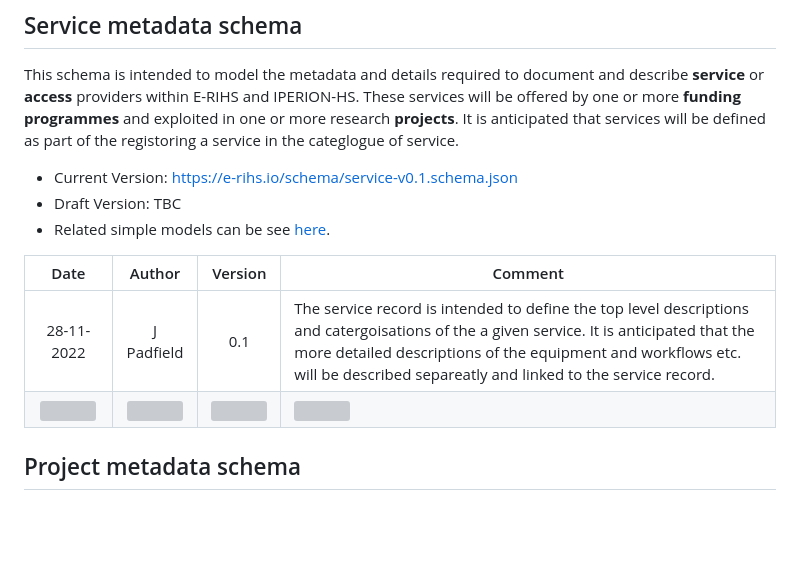
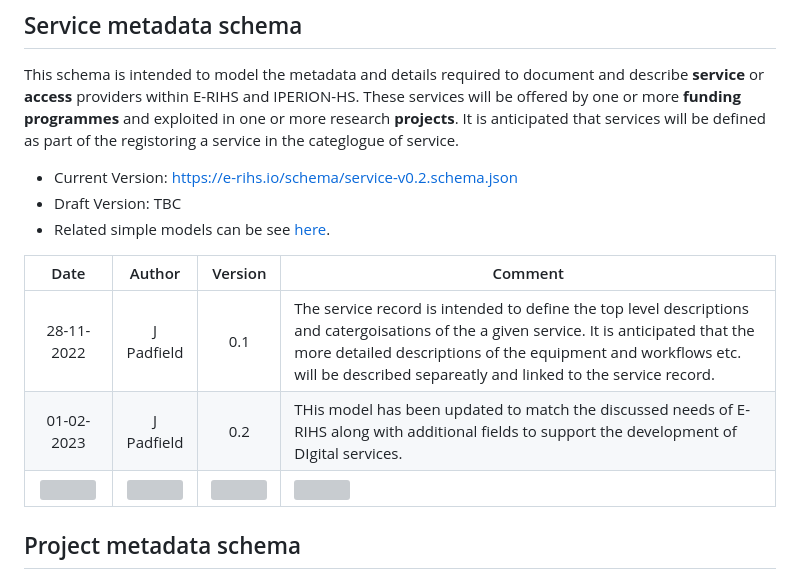
Before and after one commit to E-RIHS/schema, a Markdown page: README.md, the part around the change. GitHub-like rendering; blank space fills up the shorter version; grey boxes are pictures that could not be loaded.

```diff
--- a/README.md
+++ b/README.md
@@ -17,13 +17,14 @@ The schema GitHub repository can be access directly [here](https://github.com/E-
 
 This schema is intended to model the metadata and details required to document and describe **service** or **access** providers within E-RIHS and IPERION-HS. These services will be offered by one or more **funding programmes** and exploited in one or more research **projects**. It is anticipated that services will be defined as part of the registoring a service in the categlogue of service.
 
-* Current Version: [https://e-rihs.io/schema/service-v0.1.schema.json](https://e-rihs.io/schema/service-v0.1.schema.json)
+* Current Version: [https://e-rihs.io/schema/service-v0.2.schema.json](https://e-rihs.io/schema/service-v0.2.schema.json)
 * Draft Version: TBC
 * Related simple models can be see [here](https://github.com/E-RIHS/hs-interoperability/tree/main/Shared%20Models).
 
 | Date  | Author | Version | Comment |
 | :-----------: | :-----------: | :-----------: | ----------- |
 | 28-11-2022 | J Padfield | 0.1 | The service record is intended to define the top level descriptions and catergoisations of the a given service. It is anticipated that the more detailed descriptions of the equipment and workflows etc. will be described separeatly and linked to the service record.|
+| 01-02-2023 | J Padfield | 0.2 | THis model has been updated to match the discussed needs of E-RIHS along with additional fields to support the development of DIgital services.|
 | <img width=325 /> |<img width=175 /> | <img width=60 /> | <img width=500 /> |
 
 
```
